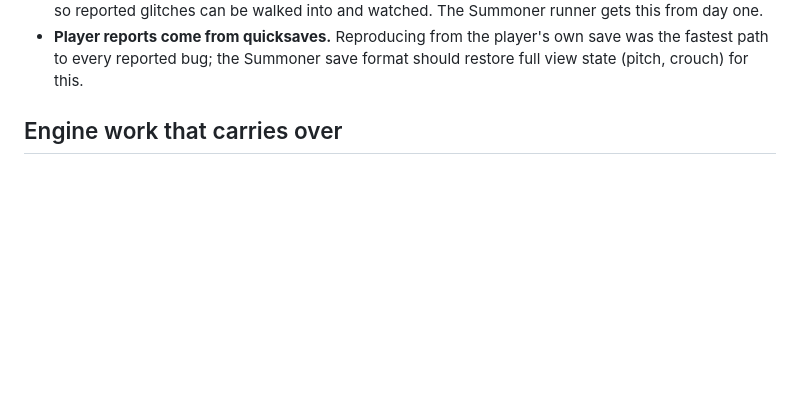
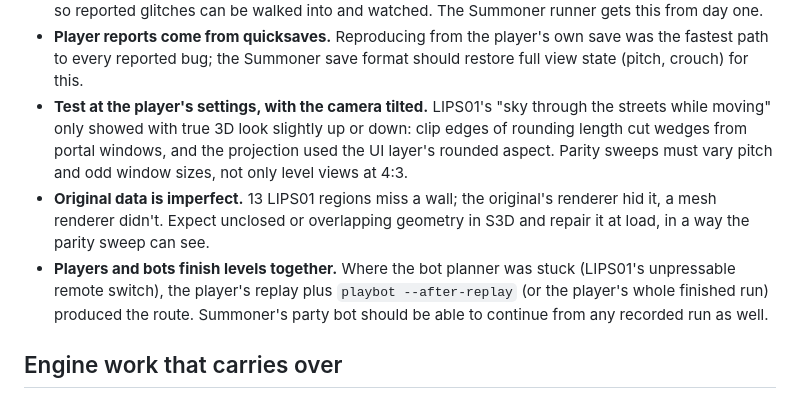
Before and after one commit to Floproast500/exploding-lips, a Markdown page: docs/summoner-plan.md, the part around the change. Rendered like a GitHub page; blank space fills up the shorter version.

Commit message:
Summoner plan: lessons from finishing Exploding Lips's levels and 3D view
Co-Authored-By: Claude Opus 5.5 (1M context) <noreply@anthropic.com>

```diff
--- a/docs/summoner-plan.md
+++ b/docs/summoner-plan.md
@@ -137,6 +137,17 @@ other 50+ levels then mostly exercise already-built systems.
 - **Player reports come from quicksaves.** Reproducing from the player's own save was the
   fastest path to every reported bug; the Summoner save format should restore full view state
   (pitch, crouch) for this.
+- **Test at the player's settings, with the camera tilted.** LIPS01's "sky through the streets
+  while moving" only showed with true 3D look slightly up or down: clip edges of rounding
+  length cut wedges from portal windows, and the projection used the UI layer's rounded
+  aspect. Parity sweeps must vary pitch and odd window sizes, not only level views at 4:3.
+- **Original data is imperfect.** 13 LIPS01 regions miss a wall; the original's renderer hid
+  it, a mesh renderer didn't. Expect unclosed or overlapping geometry in S3D and repair it at
+  load, in a way the parity sweep can see.
+- **Players and bots finish levels together.** Where the bot planner was stuck (LIPS01's
+  unpressable remote switch), the player's replay plus `playbot --after-replay` (or the
+  player's whole finished run) produced the route. Summoner's party bot should be able to
+  continue from any recorded run as well.
 
 ## Engine work that carries over
 
```
